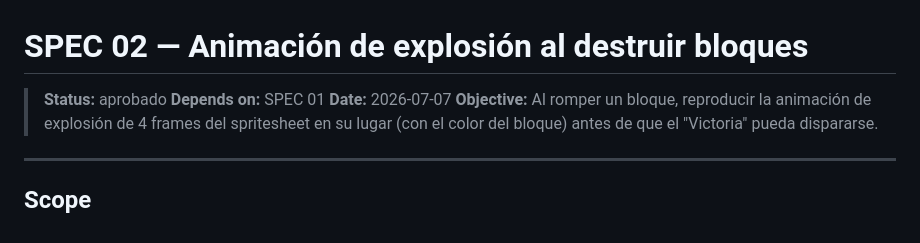
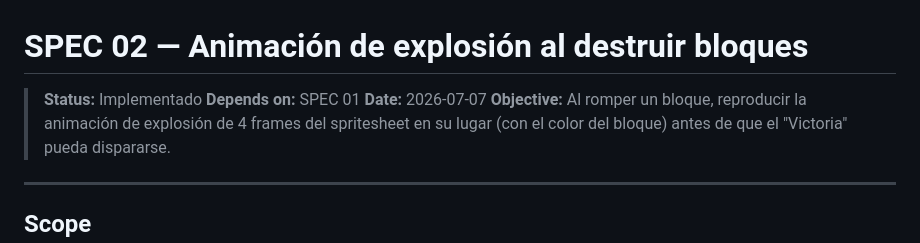
Before and after one commit to jcozzarellij/arkanoid, a Markdown page: specs/02-block-destroy-animation.md, the part around the change. GitHub-like rendering.

Commit message:
Update block destruction animation status to implemented

```diff
--- a/specs/02-block-destroy-animation.md
+++ b/specs/02-block-destroy-animation.md
@@ -1,6 +1,6 @@
 # SPEC 02 — Animación de explosión al destruir bloques
 
-> **Status:** aprobado
+> **Status:** Implementado
 > **Depends on:** SPEC 01
 > **Date:** 2026-07-07
 > **Objective:** Al romper un bloque, reproducir la animación de explosión de 4 frames del spritesheet en su lugar (con el color del bloque) antes de que el "Victoria" pueda dispararse.
```
